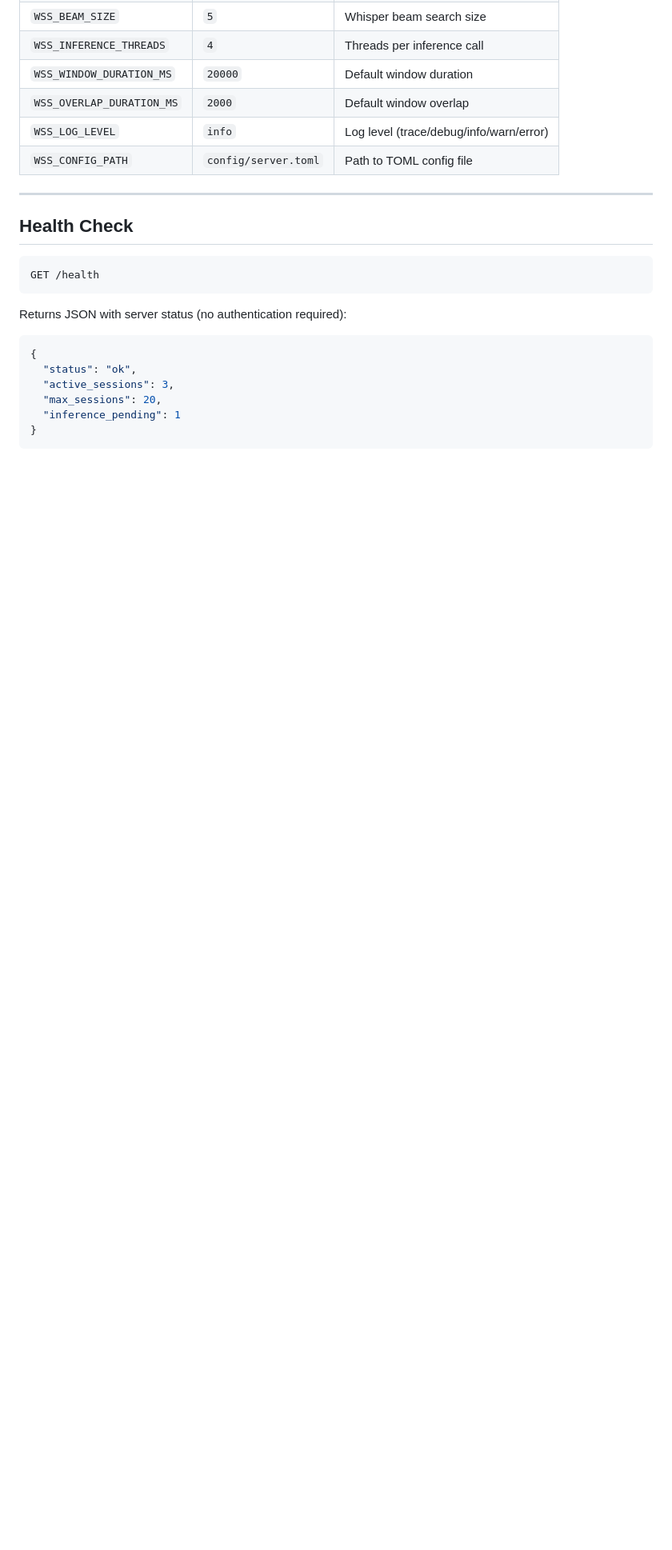
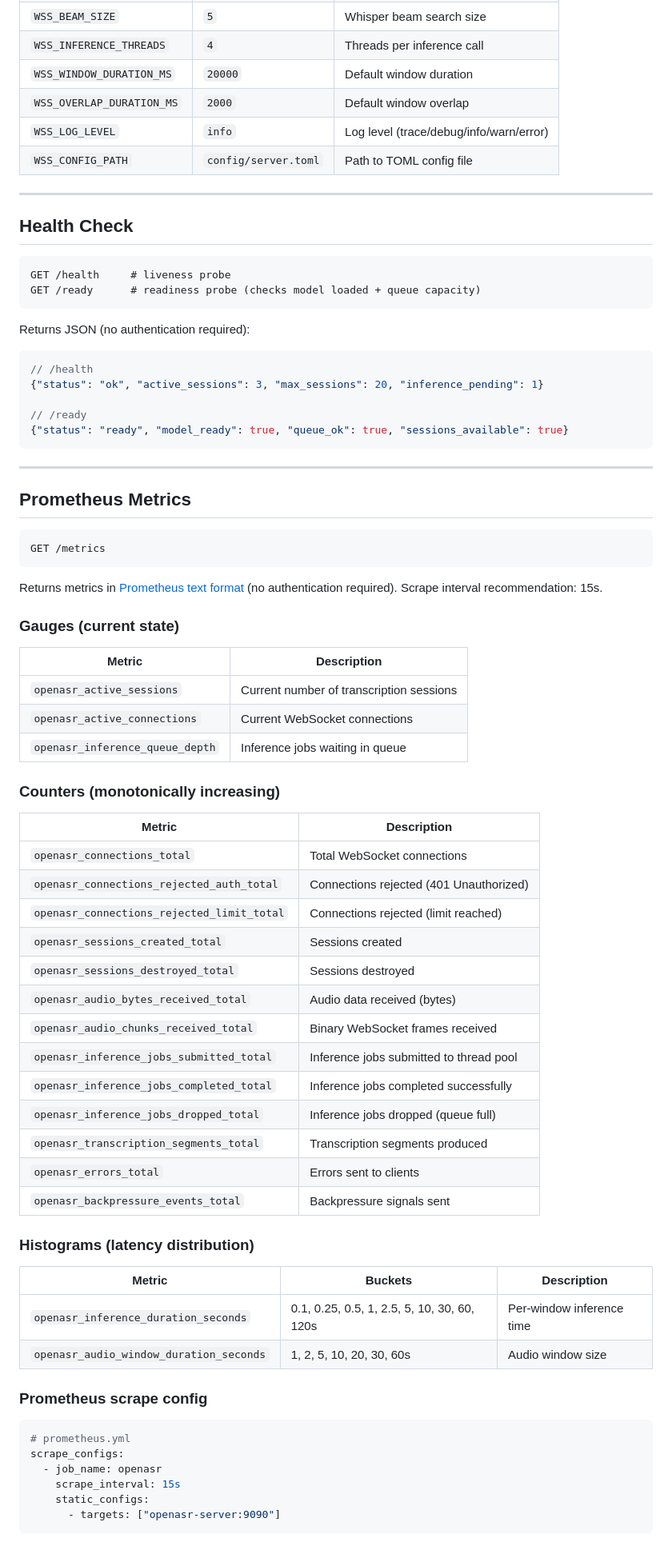
Before and after one commit to vbomfim/openasr, a Markdown page: README.md, the part around one of its changes. Shown at 80% size. Rendered like a GitHub page; blank space fills up the shorter version.

Commit message:
docs: add Prometheus metrics reference with Grafana query examples
- All 16 metrics documented (3 gauges, 11 counters, 2 histograms)
- Prometheus scrape config example
- Grafana PromQL examples: latency p95, error rate, throughput, queue saturation
- /ready endpoint documented alongside /health

Co-authored-by: Copilot <223556219+Copilot@users.noreply.github.com>

````diff
--- a/README.md
+++ b/README.md
@@ -627,15 +627,71 @@ All settings via environment variables (or `server.toml` with `WSS_CONFIG_PATH`)
 ## Health Check
 
 ```
-GET /health
+GET /health     # liveness probe
+GET /ready      # readiness probe (checks model loaded + queue capacity)
 ```
 
-Returns JSON with server status (no authentication required):
+Returns JSON (no authentication required):
 
 ```json
-{
-  "status": "ok",
-  "active_sessions": 3,
-  "max_sessions": 20,
-  "inference_pending": 1
-}
+// /health
+{"status": "ok", "active_sessions": 3, "max_sessions": 20, "inference_pending": 1}
+
+// /ready
+{"status": "ready", "model_ready": true, "queue_ok": true, "sessions_available": true}
+```
+
+---
+
+## Prometheus Metrics
+
+```
+GET /metrics
+```
+
+Returns metrics in [Prometheus text format](https://prometheus.io/docs/instrumenting/exposition_formats/) (no authentication required). Scrape interval recommendation: 15s.
+
+### Gauges (current state)
+
+| Metric | Description |
+|--------|-------------|
+| `openasr_active_sessions` | Current number of transcription sessions |
+| `openasr_active_connections` | Current WebSocket connections |
+| `openasr_inference_queue_depth` | Inference jobs waiting in queue |
+
+### Counters (monotonically increasing)
+
+| Metric | Description |
+|--------|-------------|
+| `openasr_connections_total` | Total WebSocket connections |
+| `openasr_connections_rejected_auth_total` | Connections rejected (401 Unauthorized) |
+| `openasr_connections_rejected_limit_total` | Connections rejected (limit reached) |
+| `openasr_sessions_created_total` | Sessions created |
+| `openasr_sessions_destroyed_total` | Sessions destroyed |
+| `openasr_audio_bytes_received_total` | Audio data received (bytes) |
+| `openasr_audio_chunks_received_total` | Binary WebSocket frames received |
+| `openasr_inference_jobs_submitted_total` | Inference jobs submitted to thread pool |
+| `openasr_inference_jobs_completed_total` | Inference jobs completed successfully |
+| `openasr_inference_jobs_dropped_total` | Inference jobs dropped (queue full) |
+| `openasr_transcription_segments_total` | Transcription segments produced |
+| `openasr_errors_total` | Errors sent to clients |
+| `openasr_backpressure_events_total` | Backpressure signals sent |
+
+### Histograms (latency distribution)
+
+| Metric | Buckets | Description |
+|--------|---------|-------------|
+| `openasr_inference_duration_seconds` | 0.1, 0.25, 0.5, 1, 2.5, 5, 10, 30, 60, 120s | Per-window inference time |
+| `openasr_audio_window_duration_seconds` | 1, 2, 5, 10, 20, 30, 60s | Audio window size |
+
+### Prometheus scrape config
+
+```yaml
+# prometheus.yml
+scrape_configs:
+  - job_name: openasr
+    scrape_interval: 15s
+    static_configs:
+      - targets: ["openasr-server:9090"]
+```
+
````
Also changed, not shown: other parts of README.md (+17 -0 lines).
